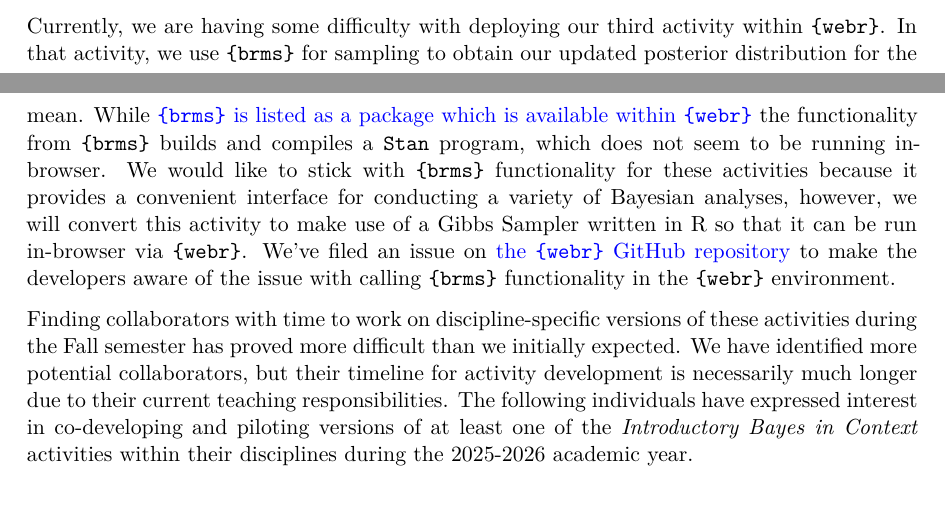
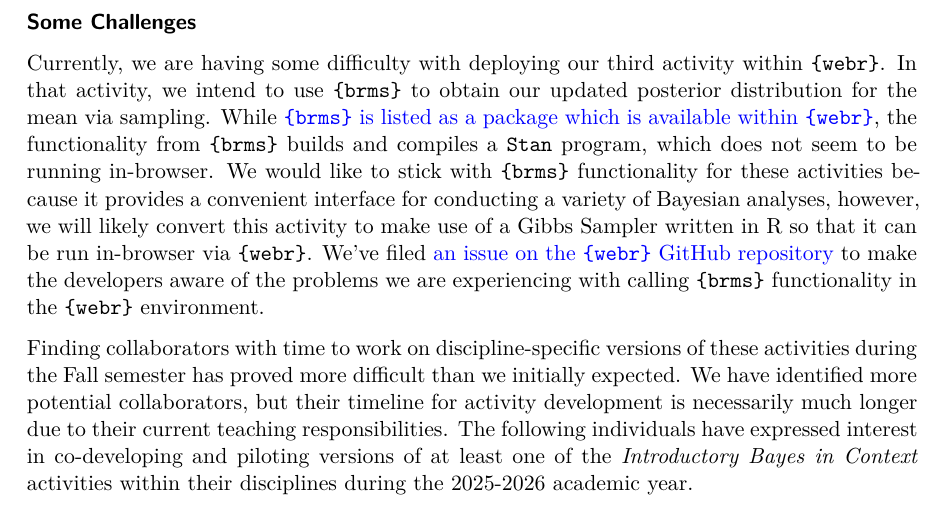
Before and after one commit to agmath/IntroductoryBayesInContext, a Quarto document (DecemberProgressReport.qmd): two parts of pages 1 and 2 of 2 before the commit and part of page 2 of 2 after it, the two joined at a grey line, cut at the place of the change. The pictures show the output file DecemberProgressReport.pdf that the author committed with the source.

Commit message:
Add Challenges heading

```diff
--- a/DecemberProgressReport.qmd
+++ b/DecemberProgressReport.qmd
@@ -25,7 +25,9 @@ In the discussions we've had with potential collaborators, we have identified an
 
 Additionally, we have draft "discipline-specific" versions of the first two activities within Katie Duryea's Chytrid Fungus context from Biology available. You can see and interact with the [first activity](https://agmath.github.io/Bayes-BATS-tier2/act2_bio_chytrid.html) and the [second activity](https://agmath.github.io/Bayes-BATS-tier2/act2_bio_chytrid.html) as well. A few minor adjustments need to be made to these chytrid fungus activities before they are ready for Katie to pilot this spring. First, the biology-specific activity objectives need to be added to the **Goals and Objectives** section of the activity. Second, Katie intends to put her data on a publicly available GitHub repository -- once that is done, we'll update the code chunks in the activity to read those data files rather than simulating the data. These changes will be quick to implement and will be done once Katie has availability.
 
-Currently, we are having some difficulty with deploying our third activity within `{webr}`. In that activity, we use `{brms}` for sampling to obtain our updated posterior distribution for the mean. While [`{brms}` is listed as a package which is available within `{webr}`](https://rud.is/w/webr-pkgs/) the functionality from `{brms}` builds and compiles a `Stan` program, which does not seem to be running in-browser. We would like to stick with `{brms}` functionality for these activities because it provides a convenient interface for conducting a variety of Bayesian analyses, however, we will convert this activity to make use of a Gibbs Sampler written in R so that it can be run in-browser via `{webr}`. We've filed an issue on [the `{webr}` GitHub repository](https://github.com/r-wasm/webr/issues) to make the developers aware of the issue with calling `{brms}` functionality in the `{webr}` environment.
+#### Some Challenges
+
+Currently, we are having some difficulty with deploying our third activity within `{webr}`. In that activity, we intend to use `{brms}` to obtain our updated posterior distribution for the mean via sampling. While [`{brms}` is listed as a package which is available within `{webr}`](https://rud.is/w/webr-pkgs/), the functionality from `{brms}` builds and compiles a `Stan` program, which does not seem to be running in-browser. We would like to stick with `{brms}` functionality for these activities because it provides a convenient interface for conducting a variety of Bayesian analyses, however, we will likely convert this activity to make use of a Gibbs Sampler written in R so that it can be run in-browser via `{webr}`. We've filed [an issue on the `{webr}` GitHub repository](https://github.com/r-wasm/webr/issues) to make the developers aware of the problems we are experiencing with calling `{brms}` functionality in the `{webr}` environment.
 
 Finding collaborators with time to work on discipline-specific versions of these activities during the Fall semester has proved more difficult than we initially expected. We have identified more potential collaborators, but their timeline for activity development is necessarily much longer due to their current teaching responsibilities. The following individuals have expressed interest in co-developing and piloting versions of at least one of the *Introductory Bayes in Context* activities within their disciplines during the 2025-2026 academic year.
 
```
Also changed, not shown: DecemberProgressReport.pdf.
